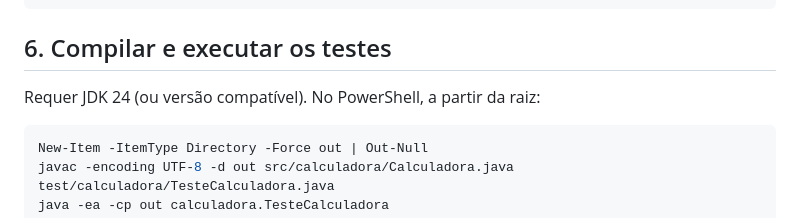
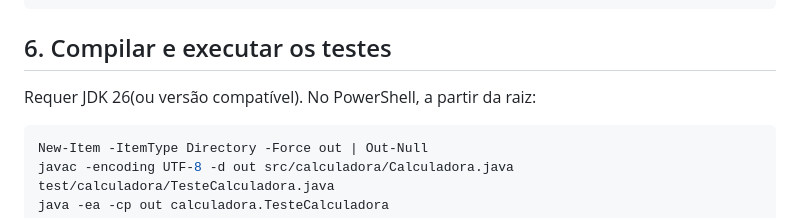
Before and after one commit to MatheusVelosoDEV/projeto_calculadora, a Markdown page: README.md, the part around the change. Rendered like a GitHub page.

Commit message:
Update JDK version requirement in README

````diff
--- a/README.md
+++ b/README.md
@@ -44,7 +44,7 @@ projeto_calculadora/
 
 ## 6. Compilar e executar os testes
 
-Requer JDK 24 (ou versão compatível). No PowerShell, a partir da raiz:
+Requer JDK 26(ou versão compatível). No PowerShell, a partir da raiz:
 
 ```powershell
 New-Item -ItemType Directory -Force out | Out-Null
````
